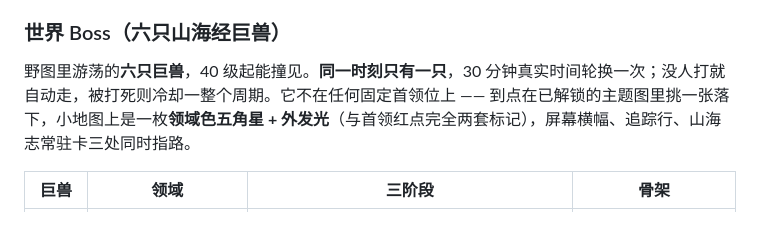
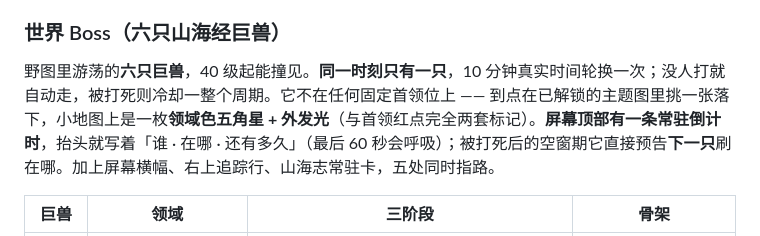
Before and after one commit to 718997675/jiuxiao-arpg, a Markdown page: README.md, the part around the change. GitHub-like rendering.

Commit message:
docs(worldboss): 周期 10 分钟 + 顶部倒计时条文案同步（README / AGENTS）

```diff
--- a/README.md
+++ b/README.md
@@ -174,7 +174,7 @@ Boss 拥有 **地面预警圈 / 弹幕环射 / 冲撞 / 召唤小怪 / 毒雾 /
 
 ### 世界 Boss（六只山海经巨兽）
 
-野图里游荡的**六只巨兽**，40 级起能撞见。**同一时刻只有一只**，30 分钟真实时间轮换一次；没人打就自动走，被打死则冷却一整个周期。它不在任何固定首领位上 —— 到点在已解锁的主题图里挑一张落下，小地图上是一枚**领域色五角星 + 外发光**（与首领红点完全两套标记），屏幕横幅、追踪行、山海志常驻卡三处同时指路。
+野图里游荡的**六只巨兽**，40 级起能撞见。**同一时刻只有一只**，10 分钟真实时间轮换一次；没人打就自动走，被打死则冷却一整个周期。它不在任何固定首领位上 —— 到点在已解锁的主题图里挑一张落下，小地图上是一枚**领域色五角星 + 外发光**（与首领红点完全两套标记）。**屏幕顶部有一条常驻倒计时**，抬头就写着「谁 · 在哪 · 还有多久」（最后 60 秒会呼吸）；被打死后的空窗期它直接预告**下一只**刷在哪。加上屏幕横幅、右上追踪行、山海志常驻卡，五处同时指路。
 
 | 巨兽 | 领域 | 三阶段 | 骨架 |
 | --- | --- | --- | --- |
```
Also changed, not shown: AGENTS.md (+1 -1 lines).
